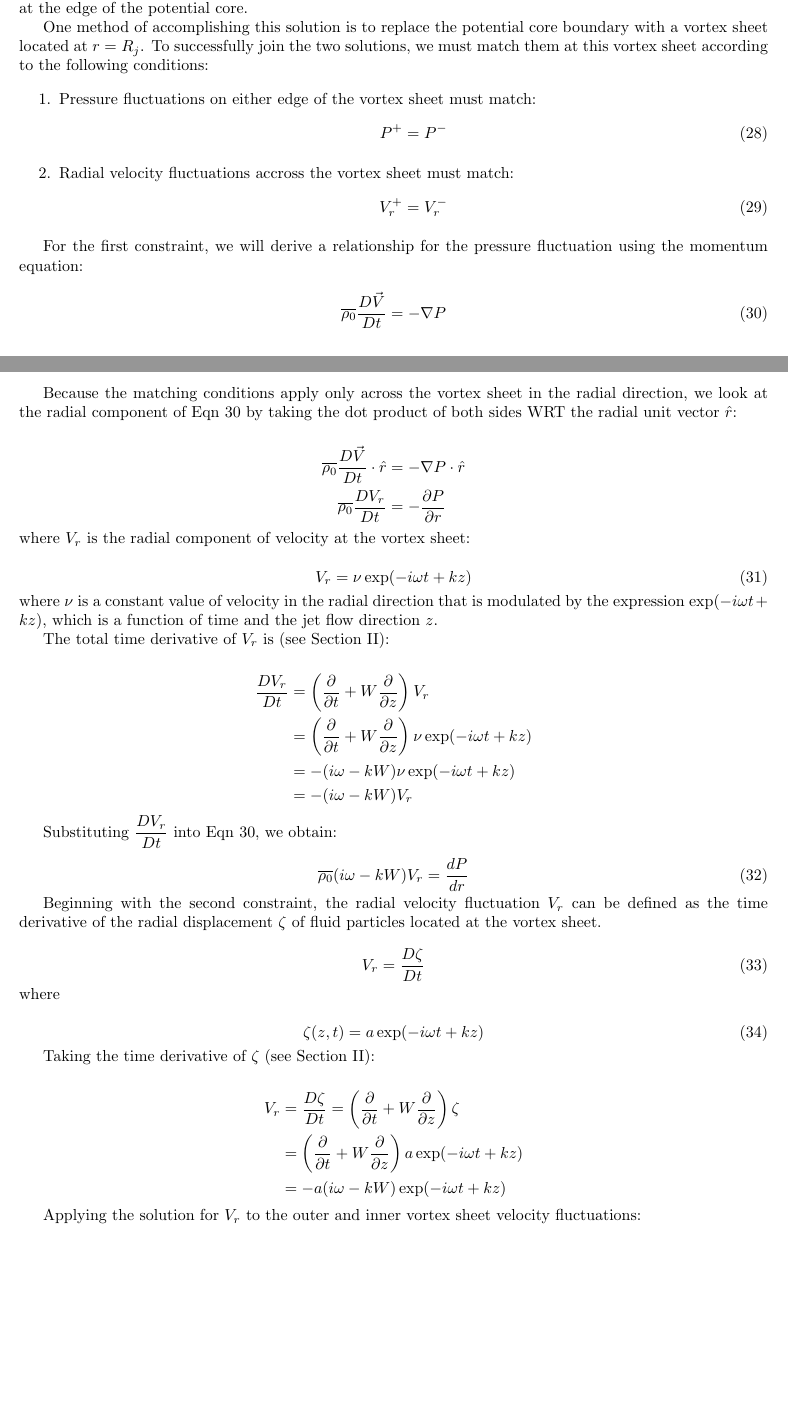
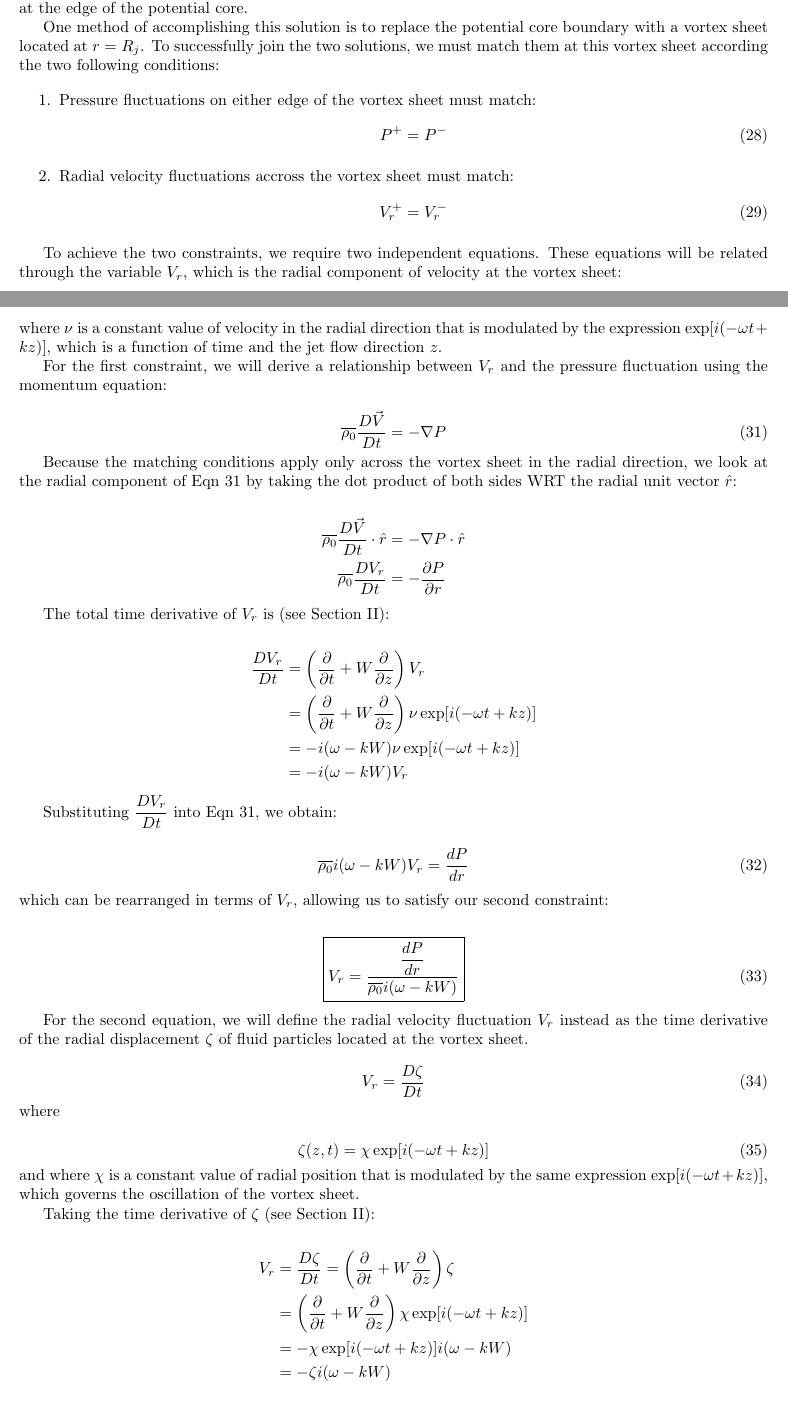
Before and after one commit to lhalstro/mae298_aeroacoustics, a LaTeX problem sheet (hw2_LilleyEqn/writeup/MAE298_LHalstrom_HW2_LilleyEqn.tex): two parts of pages 8 and 9 of 9 before the commit and two parts of pages 8 and 9 of 10 after it, joined at a grey line, cut so that both start at the same text, the shorter picture padded with empty space. Compiled offline with pdfLaTeX.

Commit message:
changed definition of zeta

```diff
--- a/hw2_LilleyEqn/writeup/MAE298_LHalstrom_HW2_LilleyEqn.tex
+++ b/hw2_LilleyEqn/writeup/MAE298_LHalstrom_HW2_LilleyEqn.tex
@@ -649,7 +649,7 @@ The second order Bessel function $Y_n$ is defined as having a singularity where
 
 In Section~\ref{secprob2} we derived a solution for the pressure fluctuations ($P^+$) outside of the jet potential core in the far-field (Eqn~\ref{BesselFar}) and in Section~\ref{SecProb3} we derived a solution for the pressure fluctuations ($P^-$) inside the jet potential core (Eqn~\ref{BesselCore}).  Ideally, we would like to combine these near and far solutions by joining them at the edge of the potential core.
 
-One method of accomplishing this solution is to replace the potential core boundary with a vortex sheet located at $r = R_j$.  To successfully join the two solutions, we must match them at this vortex sheet according to the following conditions:
+One method of accomplishing this solution is to replace the potential core boundary with a vortex sheet located at $r = R_j$.  To successfully join the two solutions, we must match them at this vortex sheet according the two following conditions:
 
 \begin{enumerate}
   \item Pressure fluctuations on either edge of the vortex sheet must match:
@@ -662,7 +662,15 @@ One method of accomplishing this solution is to replace the potential core bound
         \end{align}
 \end{enumerate}
 
-For the first constraint, we will derive a relationship for the pressure fluctuation using the momentum equation:
+To achieve the two constraints, we require two independent equations. These equations will be related through the variable $V_r$, which is the radial component of velocity at the vortex sheet:
+
+\begin{equation}
+V_r = \nu \exp[i(-\omega t + kz)]
+\end{equation}
+
+\noindent where $\nu$ is a constant value of velocity in the radial direction that is modulated by the expression $\exp[i(-\omega t + kz)]$, which is a function of time and the jet flow direction $z$.
+
+For the first constraint, we will derive a relationship between $V_r$ and the pressure fluctuation using the momentum equation:
 
 \begin{equation} \label{momentum}
 \overline{\rho_0} \dfrac{D\vec{V} }{Dt} = - \nabla P
@@ -676,14 +684,6 @@ Because the matching conditions apply only across the vortex sheet in the radial
 \overline{\rho_0} \dfrac{D V_r}{Dt} &= - \dfrac{\partial P}{\partial r}
 \end{align*}
 
-\noindent where $V_r$ is the radial component of velocity at the vortex sheet:
-
-\begin{equation}
-V_r = \nu \exp(-i\omega t + kz)
-\end{equation}
-
-\noindent where $\nu$ is a constant value of velocity in the radial direction that is modulated by the expression $\exp(-i\omega t + kz)$, which is a function of time and the jet flow direction $z$.
-
 The total time derivative of $V_r$ is (see Section~\ref{SecLilley}):
 
 \begin{align*}
@@ -691,16 +691,22 @@ The total time derivative of $V_r$ is (see Section~\ref{SecLilley}):
   &= \left(\dfrac{\partial}{\partial t} + W \dfrac{\partial}{\partial z}\right)
   V_r \\
   &= \left(\dfrac{\partial}{\partial t} + W \dfrac{\partial}{\partial z}\right)
-  \nu \exp(-i\omega t + kz) \\
-  &= - ( i\omega - kW ) \nu\exp(-i\omega t + kz) \\
-  &= - ( i\omega - kW ) V_r
+  \nu \exp[i(-\omega t + kz)] \\
+  &= - i( \omega - kW ) \nu\exp[i(-\omega t + kz)] \\
+  &= - i( \omega - kW ) V_r
 \end{align*}
 
 Substituting $\dfrac{D V_r}{Dt}$ into Eqn~\ref{momentum}, we obtain:
 
-\begin{equation}
-\overline{\rho_0} ( i\omega - kW ) V_r = \dfrac{d P}{d r}
-\end{equation}
+\begin{align}
+\overline{\rho_0} i( \omega - kW ) V_r = \dfrac{d P}{d r}
+\end{align}
+
+\noindent which can be rearranged in terms of $V_r$, allowing us to satisfy our second constraint:
+
+\begin{align}
+\boxed{V_r = \dfrac{\dfrac{d P}{d r}}{\overline{\rho_0} i( \omega - kW )}}
+\end{align}
 
 
 
@@ -708,7 +714,7 @@ Substituting $\dfrac{D V_r}{Dt}$ into Eqn~\ref{momentum}, we obtain:
 
 
 
-Beginning with the second constraint, the radial velocity fluctuation $V_r$ can be defined as the time derivative of the radial displacement $\zeta$ of fluid particles located at the vortex sheet.
+For the second equation, we will define the radial velocity fluctuation $V_r$ instead as the time derivative of the radial displacement $\zeta$ of fluid particles located at the vortex sheet.
 
 \begin{equation}
 V_r = \dfrac{D\zeta}{Dt}
@@ -717,8 +723,10 @@ V_r = \dfrac{D\zeta}{Dt}
 \noindent where
 
 \begin{equation}
-\zeta(z,t) = a \exp(-i\omega t + kz)
+\zeta(z,t) = \chi \exp[i(-\omega t + kz)]
 \end{equation}
+
+\noindent and where $\chi$ is a constant value of radial position that is modulated by the same expression $\exp[i(-\omega t + kz)]$, which governs the oscillation of the vortex sheet.
 
 Taking the time derivative of $\zeta$ (see Section~\ref{SecLilley}):
 
@@ -727,14 +735,15 @@ V_r &= \dfrac{D\zeta}{Dt} =
     \left(\dfrac{\partial}{\partial t} + W \dfrac{\partial}{\partial z}\right)
     \zeta \\
     &=\left(\dfrac{\partial}{\partial t} + W \dfrac{\partial}{\partial z}\right)
-    a \exp(-i\omega t + kz)\\
-&= -a ( i\omega - kW ) \exp(-i\omega t + kz)
+    \chi \exp[i(-\omega t + kz)]  \\
+&= -\chi \exp[i(-\omega t + kz)] i ( \omega - kW )  \\
+&= -\zeta i ( \omega - kW )
 \end{align*}
 
 Applying the solution for $V_r$ to the outer and inner vortex sheet velocity fluctuations:
 
 \begin{align}
-V_r^+ &= -a ( i\omega - kW_{\infty} ) \exp(-i\omega t + kz)  \label{Vplus}\\
-V_r^- &= -a ( i\omega - kW_j ) \exp(-i\omega t + kz) \label{Vminus}
+V_r^+ &= -\zeta i(\omega - kW_{\infty} )  \label{Vplus}\\
+V_r^- &= -\zeta i(\omega - kW_j ) \label{Vminus}
 \end{align}
 
```
Also changed, not shown: hw2_LilleyEqn/writeup/MAE298_LHalstrom_HW2_LilleyEqn.pdf, hw2_LilleyEqn/writeup/MAE298_LHalstrom_HW2_LilleyEqn.tex (6 more changed lines).
